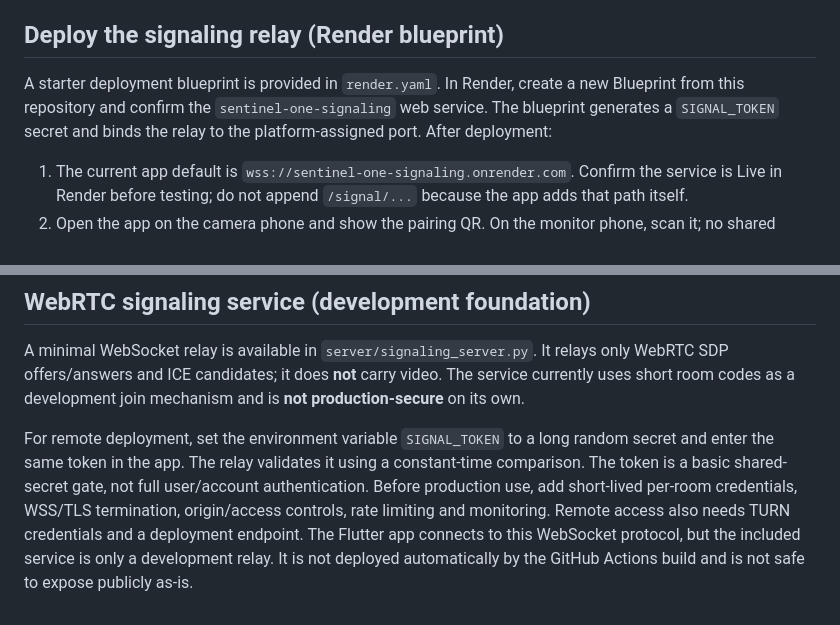
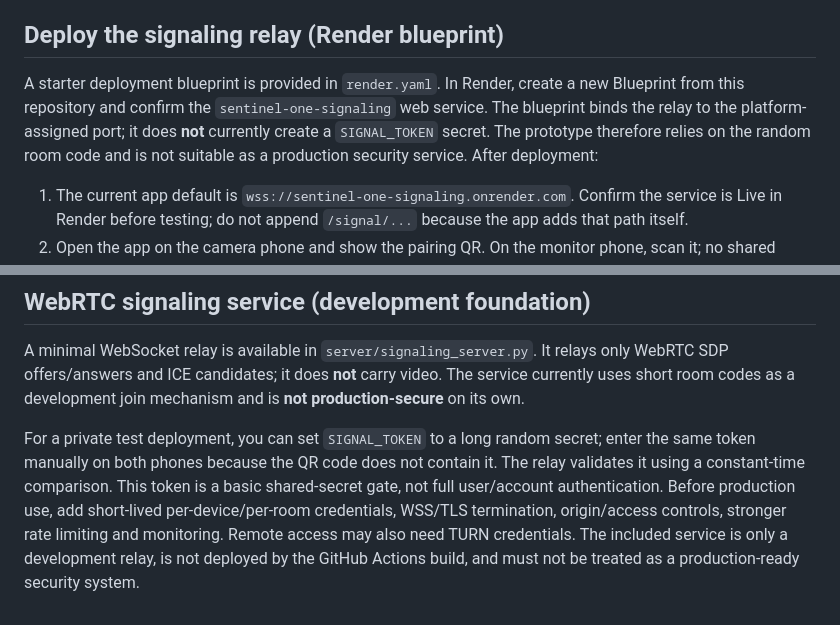
Before and after one commit to romabattleroyale/Roma-BRT, a Markdown page: README.md, 2 parts joined by grey strips. Drawn GitHub-style.

Commit message:
Correct signaling deployment security documentation

```diff
--- a/README.md
+++ b/README.md
@@ -28,7 +28,7 @@ The app now contains the WebRTC session flow and a signaling relay development s
 
 ## Deploy the signaling relay (Render blueprint)
 
-A starter deployment blueprint is provided in `render.yaml`. In Render, create a new Blueprint from this repository and confirm the `sentinel-one-signaling` web service. The blueprint generates a `SIGNAL_TOKEN` secret and binds the relay to the platform-assigned port. After deployment:
+A starter deployment blueprint is provided in `render.yaml`. In Render, create a new Blueprint from this repository and confirm the `sentinel-one-signaling` web service. The blueprint binds the relay to the platform-assigned port; it does **not** currently create a `SIGNAL_TOKEN` secret. The prototype therefore relies on the random room code and is not suitable as a production security service. After deployment:
 
 1. The current app default is `wss://sentinel-one-signaling.onrender.com`. Confirm the service is Live in Render before testing; do not append `/signal/...` because the app adds that path itself.
 2. Open the app on the camera phone and show the pairing QR. On the monitor phone, scan it; no shared token needs to be copied for the prototype relay.
@@ -56,4 +56,4 @@ Choose whether this phone is the camera or monitor, then select local Wi-Fi or r
 
 A minimal WebSocket relay is available in `server/signaling_server.py`. It relays only WebRTC SDP offers/answers and ICE candidates; it does **not** carry video. The service currently uses short room codes as a development join mechanism and is **not production-secure** on its own.
 
-For remote deployment, set the environment variable `SIGNAL_TOKEN` to a long random secret and enter the same token in the app. The relay validates it using a constant-time comparison. The token is a basic shared-secret gate, not full user/account authentication. Before production use, add short-lived per-room credentials, WSS/TLS termination, origin/access controls, rate limiting and monitoring. Remote access also needs TURN credentials and a deployment endpoint. The Flutter app connects to this WebSocket protocol, but the included service is only a development relay. It is not deployed automatically by the GitHub Actions build and is not safe to expose publicly as-is.
+For a private test deployment, you can set `SIGNAL_TOKEN` to a long random secret; enter the same token manually on both phones because the QR code does not contain it. The relay validates it using a constant-time comparison. This token is a basic shared-secret gate, not full user/account authentication. Before production use, add short-lived per-device/per-room credentials, WSS/TLS termination, origin/access controls, stronger rate limiting and monitoring. Remote access may also need TURN credentials. The included service is only a development relay, is not deployed by the GitHub Actions build, and must not be treated as a production-ready security system.
```
